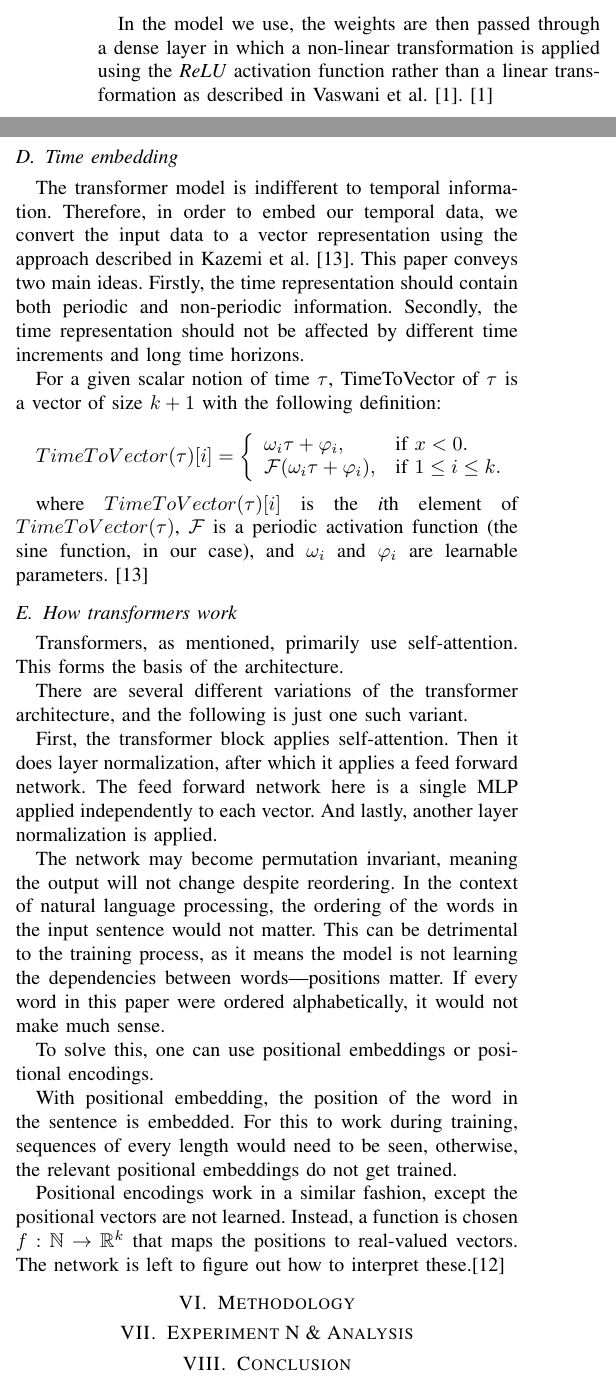
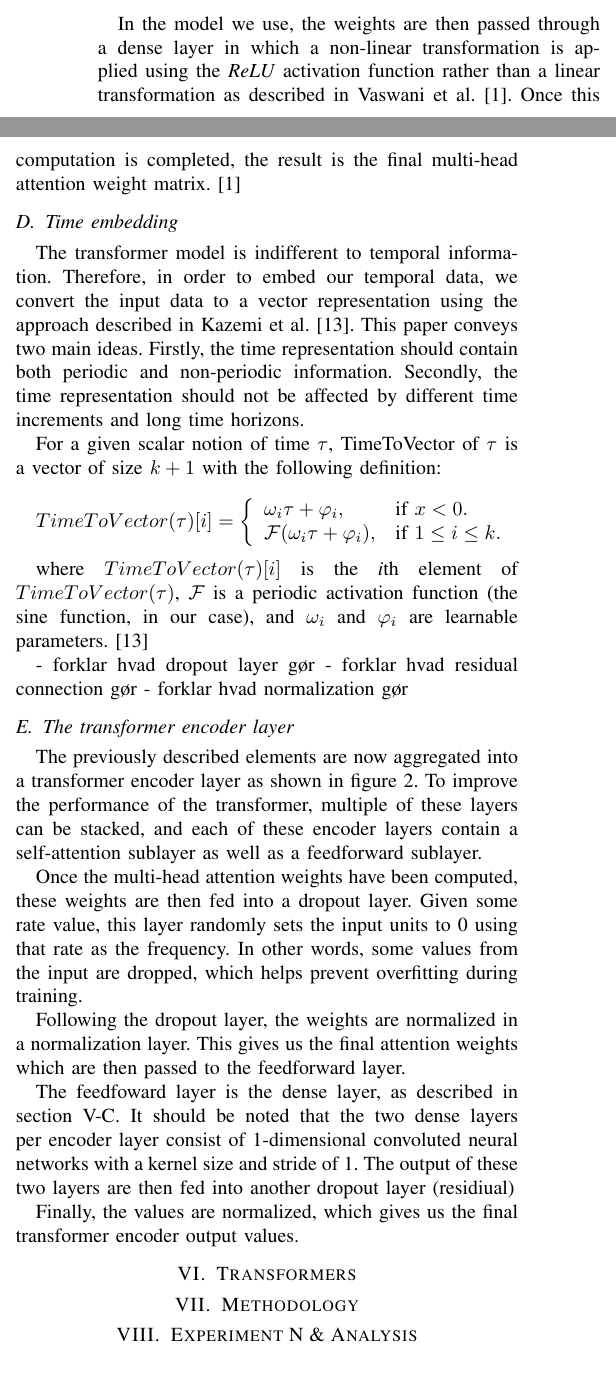
Before and after one commit to chhoumann/P6, a LaTeX paper (master.tex, which reads sections/transformers.tex): two parts of the columns of page 4 of 5, joined at a grey line, cut so that both start at the same text. Compiled offline with pdfLaTeX; a missing font is replaced by an installed copy or a similar font; a LaTeX package or settings file that is missing is left out.

Commit message:
we do a little working

```diff
--- a/sections/transformers.tex
+++ b/sections/transformers.tex
@@ -50,7 +50,8 @@ MultiHead(Q, K, V) = Concat(h_1, \ldots, h_i)W^O \\
 \text{where }h_i = Attention(QW^Q_i, KW^K_i, VW^V_i)
 \end{align*}
 
-In the model we use, the weights are then passed through a dense layer in which a non-linear transformation is applied using the \textit{ReLU} activation function rather than a linear transformation as described in \citet{AttentionIsAllYouNeed}. \cite{AttentionIsAllYouNeed}
+In the model we use, the weights are then passed through a dense layer in which a non-linear transformation is applied using the \textit{ReLU} activation function rather than a linear transformation as described in \citet{AttentionIsAllYouNeed}.
+Once this computation is completed, the result is the final multi-head attention weight matrix. \cite{AttentionIsAllYouNeed}
 
 \subsection{Time embedding}
 The transformer model is indifferent to temporal information.
@@ -72,19 +73,40 @@ For a given scalar notion of time $\tau$, TimeToVector of $\tau$ is a vector of
 
 where $TimeToVector(\tau)[i]$ is the \textit{i}th element of $TimeToVector(\tau)$, $\mathcal{F}$ is a periodic activation function (the sine function, in our case), and $\omega_i$ and $\varphi_i$ are learnable parameters. \cite{time2vec}
 
+- forklar hvad dropout layer gør
+- forklar hvad residual connection gør
+- forklar hvad normalization gør
+\subsection{The transformer encoder layer}
+The previously described elements are now aggregated into a transformer encoder layer as shown in figure \ref{fig:encoder transformer}.
+To improve the performance of the transformer, multiple of these layers can be stacked, and each of these encoder layers contain a self-attention sublayer as well as a feedforward sublayer.
 
-\subsection{How transformers work}
-Transformers, as mentioned, primarily use self-attention. This forms the basis of the architecture.
+Once the multi-head attention weights have been computed, these weights are then fed into a dropout layer.
+Given some rate value, this layer randomly sets the input units to 0 using that rate as the frequency.
+In other words, some values from the input are dropped, which helps prevent overfitting during training.
 
-There are several different variations of the transformer architecture, and the following is just one such variant.
+Following the dropout layer, the weights are normalized in a normalization layer.
+This gives us the final attention weights which are then passed to the feedforward layer.
 
-First, the transformer block applies self-attention. Then it does layer normalization, after which it applies a feed forward network. The feed forward network here is a single MLP applied independently to each vector. And lastly, another layer normalization is applied.
+The feedfoward layer is the dense layer, as described in section \ref{sec:multi-head attention}.
+It should be noted that the two dense layers per encoder layer consist of 1-dimensional convoluted neural networks with a kernel size and stride of 1.
+The output of these two layers are then fed into another dropout layer (residiual)
 
-The network may become permutation invariant, meaning the output will not change despite reordering. In the context of natural language processing, the ordering of the words in the input sentence would not matter. This can be detrimental to the training process, as it means the model is not learning the dependencies between words---positions matter. If every word in this paper were ordered alphabetically, it would not make much sense.
+Finally, the values are normalized, which gives us the final transformer encoder output values.
 
-To solve this, one can use positional embeddings or positional encodings.
 
-With positional embedding, the position of the word in the sentence is embedded. For this to work during training, sequences of every length would need to be seen, otherwise, the relevant positional embeddings do not get trained.
+%Transformers, as mentioned, primarily use self-attention. This forms the basis of the architecture.
+%
+%There are several different variations of the transformer architecture, and the following is just one such variant.
+%
+%First, the transformer block applies self-attention. Then it does layer normalization, after which it applies a feed forward network. The feed forward network here is a single MLP applied independently to each vector. And lastly, another layer normalization is applied.
+%
+%The network may become permutation invariant, meaning the output will not change despite reordering. In the context of natural language processing, the ordering of the words in the input sentence would not matter. This can be detrimental to the training process, as it means the model is not learning the dependencies between words---positions matter. If every word in this paper were ordered alphabetically, it would not make much sense.
+%
+%To solve this, one can use positional embeddings or positional encodings.
+%
+%With positional embedding, the position of the word in the sentence is embedded. For this to work during training, sequences of every length would need to be seen, otherwise, the relevant positional embeddings do not get trained.
+%
+%Positional encodings work in a similar fashion, except the positional vectors are not learned.
+%Instead, a function is chosen $f:\mathbb{N}\rightarrow\mathbb{R}^k$ that maps the positions to real-valued vectors. The network is left to figure out how to interpret these.\cite{TransformersScratchPeterbloem}
 
-Positional encodings work in a similar fashion, except the positional vectors are not learned.
-Instead, a function is chosen $f:\mathbb{N}\rightarrow\mathbb{R}^k$ that maps the positions to real-valued vectors. The network is left to figure out how to interpret these.\cite{TransformersScratchPeterbloem}
+\section{Transformers}
```
Also changed, not shown: figures/Encoder transformer.png (added), sections/transformers.tex (8 more changed lines).
